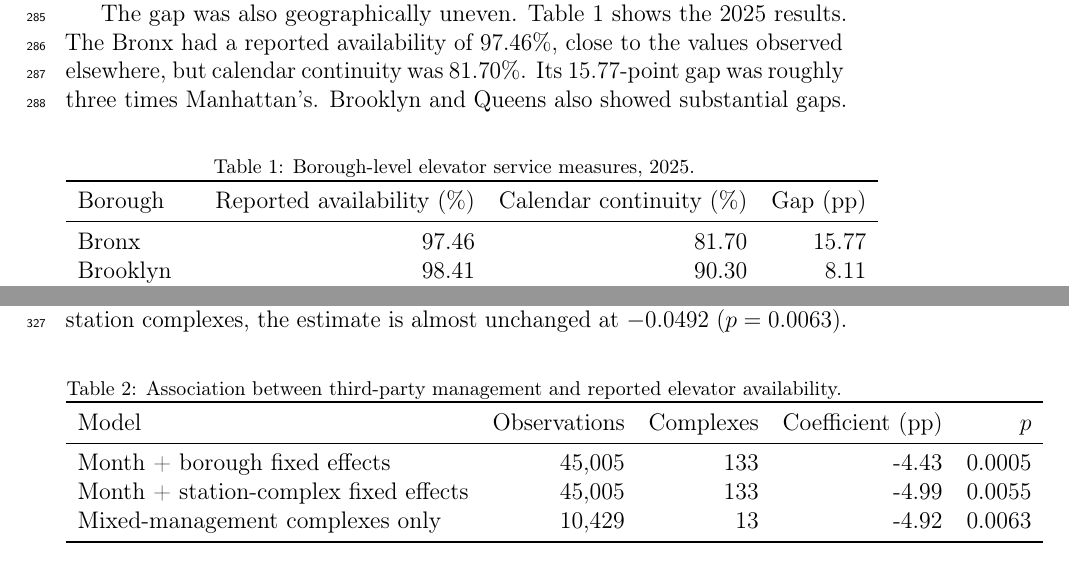
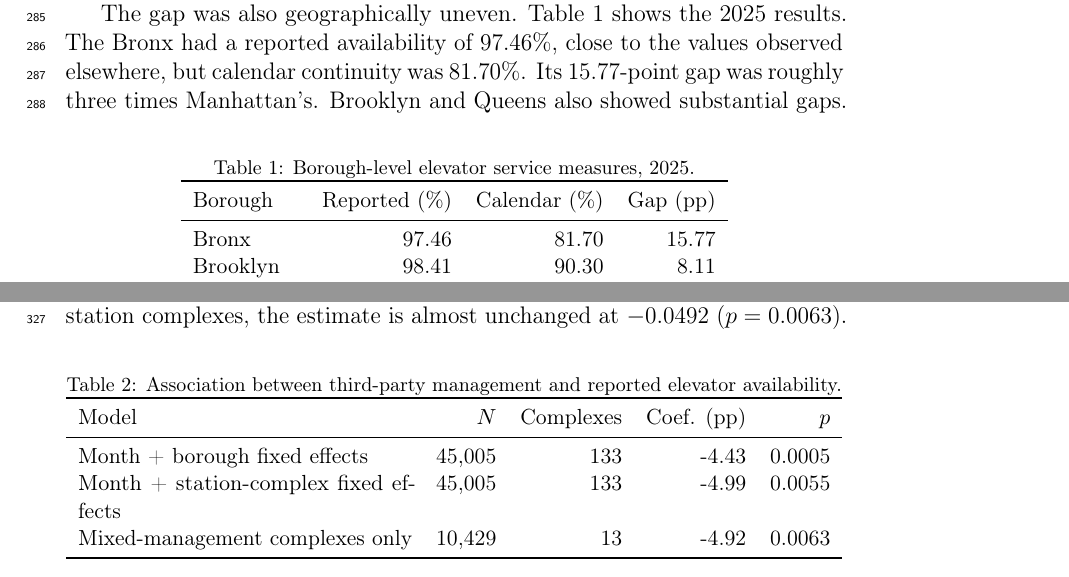
Before and after one commit to Zucker-494/MTA-access, a LaTeX paper (manuscript/manuscript_blind.tex, which reads manuscript/03_results.tex): two parts of pages 10 and 15 of 25, joined at a grey line, cut so that both start at the same text. Compiled offline with pdfLaTeX.

Commit message:
Align JTG manuscript with verified figure outputs

```diff
--- a/manuscript/03_results.tex
+++ b/manuscript/03_results.tex
@@ -18,9 +18,10 @@ The gap was also geographically uneven. Table~\ref{tab:borough2025} shows the 20
 \caption{Borough-level elevator service measures, 2025.}
 \label{tab:borough2025}
 \begin{threeparttable}
+\small
 \begin{tabular}{lrrr}
 \toprule
-Borough & Reported availability (\%) & Calendar continuity (\%) & Gap (pp) \\
+Borough & Reported (\%) & Calendar (\%) & Gap (pp) \\
 \midrule
 Bronx & 97.46 & 81.70 & 15.77 \\
 Brooklyn & 98.41 & 90.30 & 8.11 \\
@@ -80,9 +81,10 @@ Third-party-managed elevators have lower reported availability after temporal an
 \centering
 \caption{Association between third-party management and reported elevator availability.}
 \label{tab:reg}
-\begin{tabular}{lrrrr}
+\small
+\begin{tabular}{p{0.43\linewidth}rrrr}
 \toprule
-Model & Observations & Complexes & Coefficient (pp) & $p$ \\
+Model & $N$ & Complexes & Coef. (pp) & $p$ \\
 \midrule
 Month + borough fixed effects & 45,005 & 133 & -4.43 & 0.0005 \\
 Month + station-complex fixed effects & 45,005 & 133 & -4.99 & 0.0055 \\
```
Also changed, not shown: manuscript/03_results.tex (10 more changed lines).
